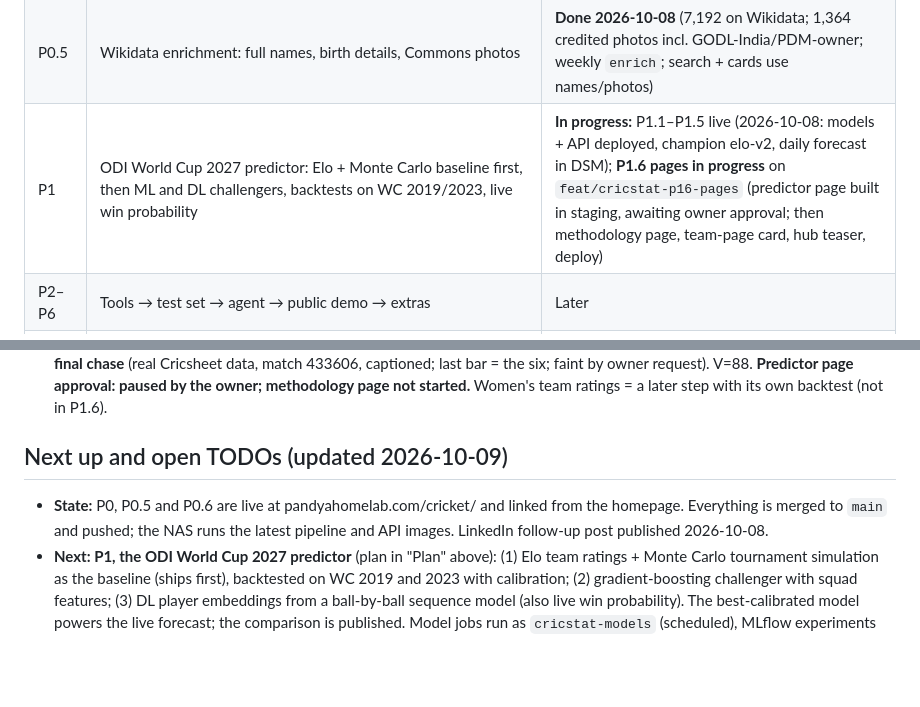
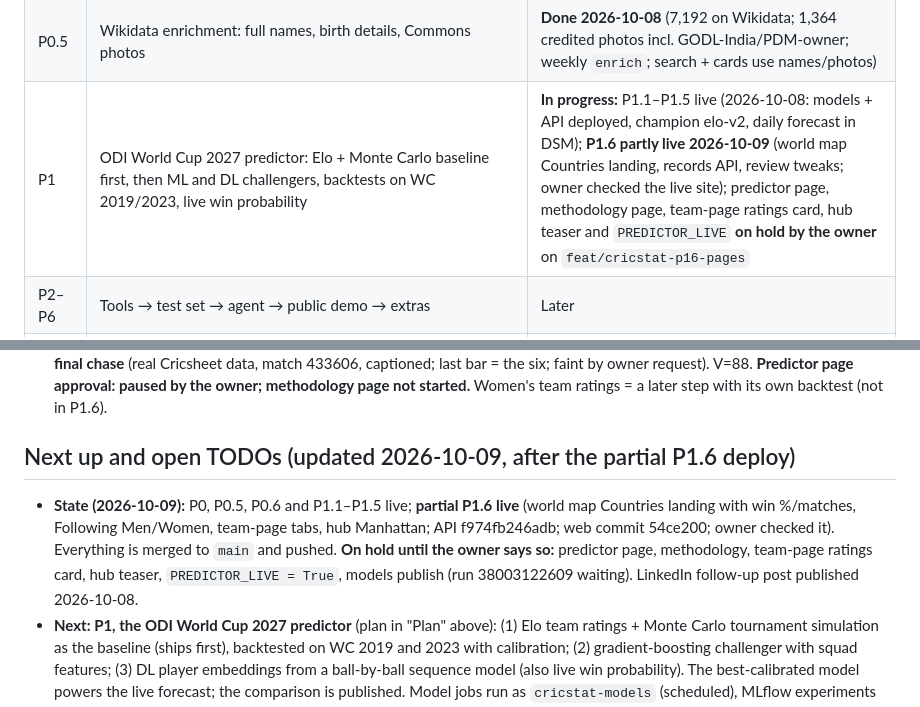
Before and after one commit to avpgithub-code/pandyahomelab, a Markdown page: cricstat/CLAUDE.md, 2 parts joined by grey strips. Rendered like a GitHub page; blank space fills up the shorter version.

Commit message:
docs(cricstat): status after the partial P1.6 rollout (roadmap, next up, plan)
Co-Authored-By: Claude Opus 5.5 <noreply@anthropic.com>

```diff
--- a/cricstat/CLAUDE.md
+++ b/cricstat/CLAUDE.md
@@ -128,7 +128,7 @@ Background: `docs/llm-strategy-research-2026-10-05.md`.
 | P0 | Ingestion → serving-DB build → cricstat-api → first live pages (+F8) | **Done; public 2026-10-07.** P0.1 build + register, P0.2 golden figures, P0.3 cricstat-api, P0.3b `/admin/cricket` (2026-10-06); P0.4 pages + F8 texts live and linked from the homepage 2026-10-07 (+ `/cricket/about/` page) |
 | P0.6 | Search-engine pages: server-rendered player/team heads, real 404/301, `/cricket/sitemap.xml` | **Done 2026-10-07** (4,840 players + 176 teams indexable; submitted in Search Console) |
 | P0.5 | Wikidata enrichment: full names, birth details, Commons photos | **Done 2026-10-08** (7,192 on Wikidata; 1,364 credited photos incl. GODL-India/PDM-owner; weekly `enrich`; search + cards use names/photos) |
-| P1 | ODI World Cup 2027 predictor: Elo + Monte Carlo baseline first, then ML and DL challengers, backtests on WC 2019/2023, live win probability | **In progress:** P1.1–P1.5 live (2026-10-08: models + API deployed, champion elo-v2, daily forecast in DSM); **P1.6 pages in progress** on `feat/cricstat-p16-pages` (predictor page built in staging, awaiting owner approval; then methodology page, team-page card, hub teaser, deploy) |
+| P1 | ODI World Cup 2027 predictor: Elo + Monte Carlo baseline first, then ML and DL challengers, backtests on WC 2019/2023, live win probability | **In progress:** P1.1–P1.5 live (2026-10-08: models + API deployed, champion elo-v2, daily forecast in DSM); **P1.6 partly live 2026-10-09** (world map Countries landing, records API, review tweaks; owner checked the live site); predictor page, methodology page, team-page ratings card, hub teaser and `PREDICTOR_LIVE` **on hold by the owner** on `feat/cricstat-p16-pages` |
 | P2–P6 | Tools → test set → agent → public demo → extras | Later |
 | Later | Men's T20 World Cup 2028 forecast + T20I team ratings (decided 2026-10-06; shown as "Later" on team pages) | **Not started until the ODI World Cup 2027 is finished** |
 
@@ -482,9 +482,12 @@ Build steps added 2026-10-06 (verified with synoschedtask; image 52d427de deploy
   Cricsheet data, match 433606, captioned; last bar = the six; faint by owner request). V=88. **Predictor page approval: paused by the owner;
   methodology page not started.** Women's team ratings = a later step with its own backtest (not in P1.6).
 
-## Next up and open TODOs (updated 2026-10-09)
-- **State:** P0, P0.5 and P0.6 are live at pandyahomelab.com/cricket/ and linked from the homepage. Everything is merged
-  to `main` and pushed; the NAS runs the latest pipeline and API images. LinkedIn follow-up post published 2026-10-08.
+## Next up and open TODOs (updated 2026-10-09, after the partial P1.6 deploy)
+- **State (2026-10-09):** P0, P0.5, P0.6 and P1.1–P1.5 live; **partial P1.6 live** (world map Countries landing with
+  win %/matches, Following Men/Women, team-page tabs, hub Manhattan; API f974fb246adb; web commit 54ce200; owner
+  checked it). Everything is merged to `main` and pushed. **On hold until the owner says so:** predictor page,
+  methodology, team-page ratings card, hub teaser, `PREDICTOR_LIVE = True`, models publish (run 38003122609 waiting).
+  LinkedIn follow-up post published 2026-10-08.
 - **Next: P1, the ODI World Cup 2027 predictor** (plan in "Plan" above): (1) Elo team ratings + Monte Carlo tournament
   simulation as the baseline (ships first), backtested on WC 2019 and 2023 with calibration; (2) gradient-boosting
   challenger with squad features; (3) DL player embeddings from a ball-by-ball sequence model (also live win
```
Also changed, not shown: other parts of cricstat/CLAUDE.md (+1 -1 lines), cricstat/docs/P1-predictor-plan.md (+1 -1 lines).
